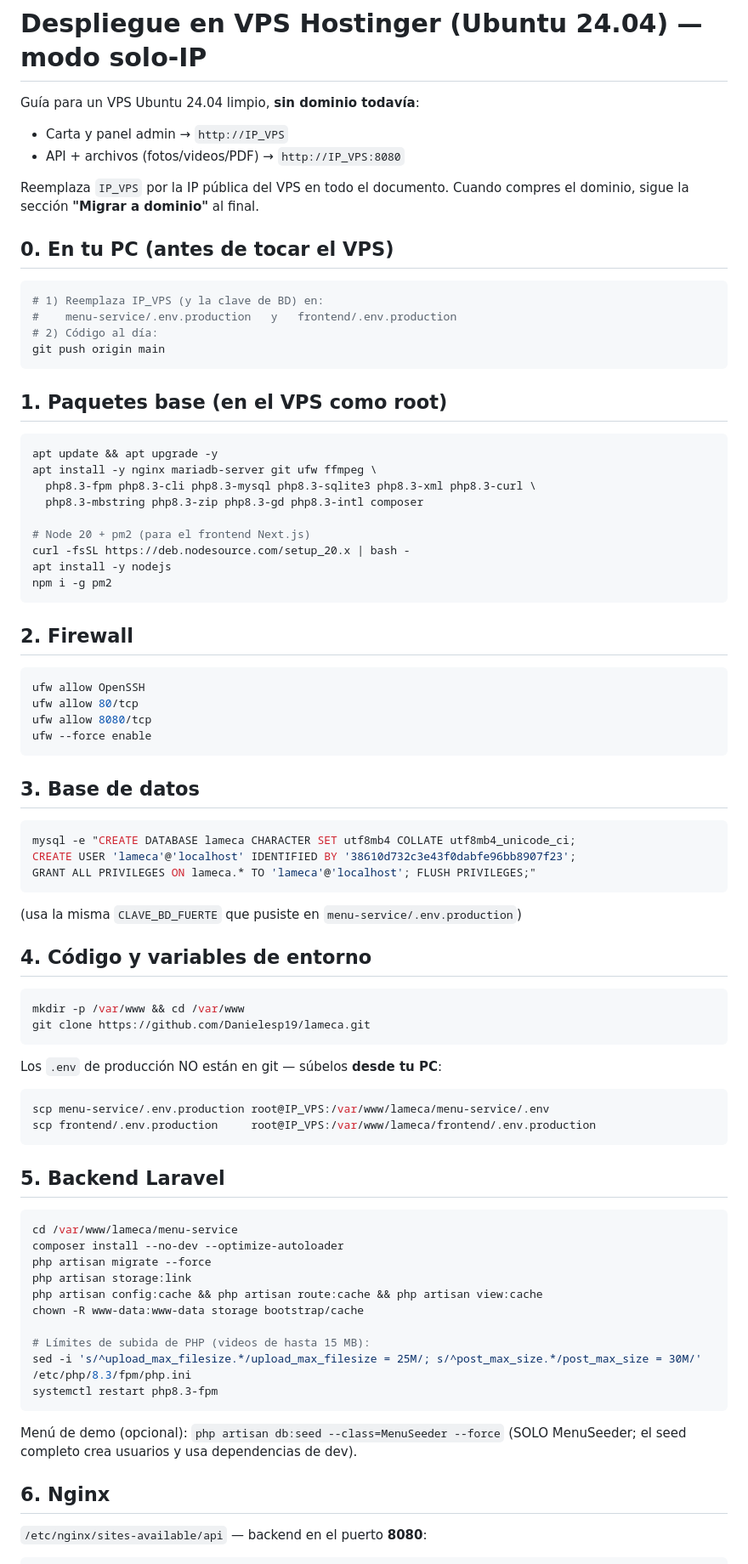
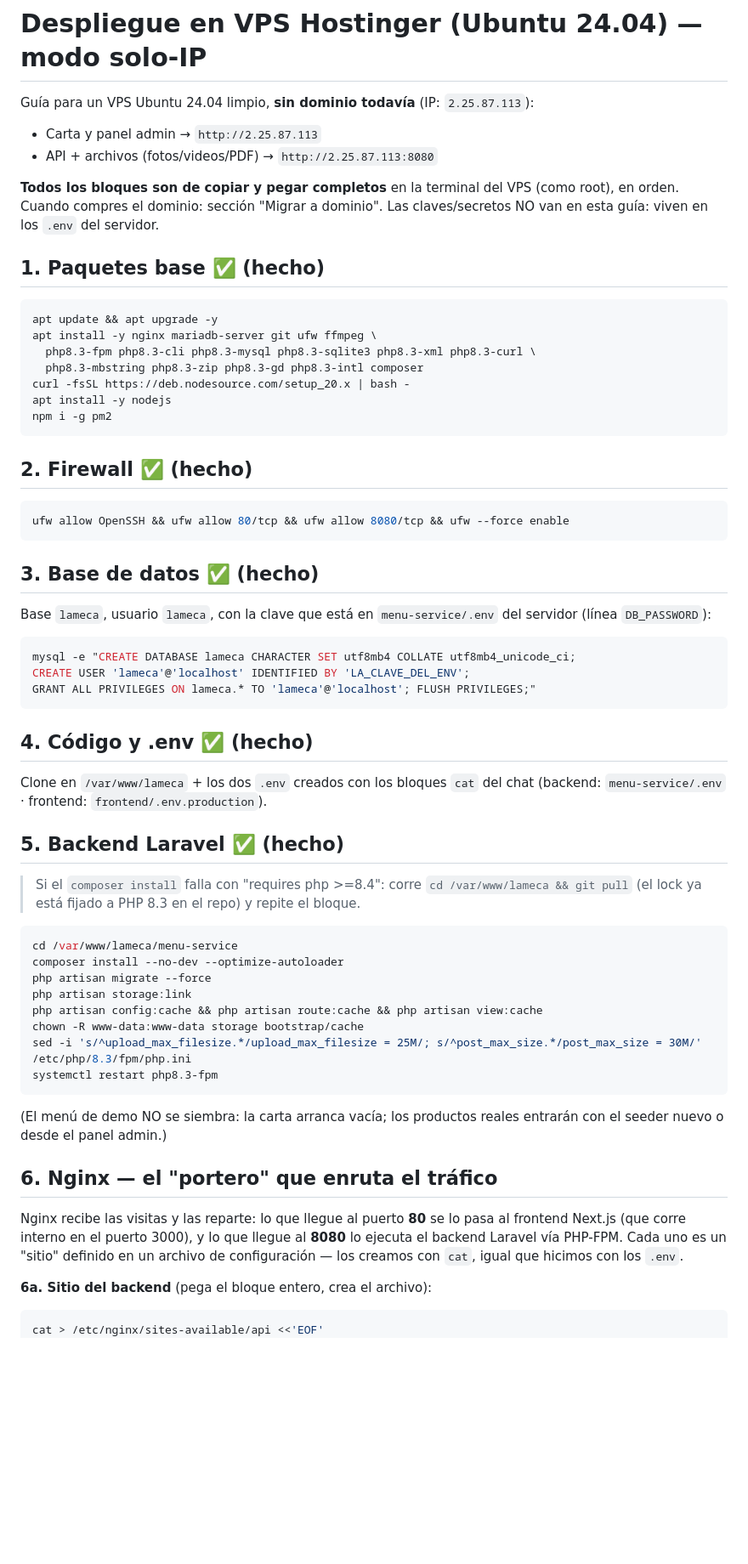
Before and after one commit to Danielesp19/lameca, a Markdown page: DEPLOY-VPS.md, the part around one of its changes. Shown at 85% size. Rendered like a GitHub page; blank space fills up the shorter version.

Commit message:
docs: guía VPS con bloques 100% ejecutables, estado del avance y sin secretos

````diff
--- a/DEPLOY-VPS.md
+++ b/DEPLOY-VPS.md
@@ -1,68 +1,52 @@
 # Despliegue en VPS Hostinger (Ubuntu 24.04) — modo solo-IP
 
-Guía para un VPS Ubuntu 24.04 limpio, **sin dominio todavía**:
-- Carta y panel admin → `http://IP_VPS`
-- API + archivos (fotos/videos/PDF) → `http://IP_VPS:8080`
+Guía para un VPS Ubuntu 24.04 limpio, **sin dominio todavía** (IP: `2.25.87.113`):
+- Carta y panel admin → `http://2.25.87.113`
+- API + archivos (fotos/videos/PDF) → `http://2.25.87.113:8080`
 
-Reemplaza `IP_VPS` por la IP pública del VPS en todo el documento.
-Cuando compres el dominio, sigue la sección **"Migrar a dominio"** al final.
+**Todos los bloques son de copiar y pegar completos** en la terminal del VPS
+(como root), en orden. Cuando compres el dominio: sección "Migrar a dominio".
+Las claves/secretos NO van en esta guía: viven en los `.env` del servidor.
 
-## 0. En tu PC (antes de tocar el VPS)
-
-```bash
-# 1) Reemplaza IP_VPS (y la clave de BD) en:
-#    menu-service/.env.production   y   frontend/.env.production
-# 2) Código al día:
-git push origin main
-```
-
-## 1. Paquetes base (en el VPS como root)
+## 1. Paquetes base ✅ (hecho)
 
 ```bash
 apt update && apt upgrade -y
 apt install -y nginx mariadb-server git ufw ffmpeg \
   php8.3-fpm php8.3-cli php8.3-mysql php8.3-sqlite3 php8.3-xml php8.3-curl \
   php8.3-mbstring php8.3-zip php8.3-gd php8.3-intl composer
-
-# Node 20 + pm2 (para el frontend Next.js)
 curl -fsSL https://deb.nodesource.com/setup_20.x | bash -
 apt install -y nodejs
 npm i -g pm2
 ```
 
-## 2. Firewall
+## 2. Firewall ✅ (hecho)
 
 ```bash
-ufw allow OpenSSH
-ufw allow 80/tcp
-ufw allow 8080/tcp
-ufw --force enable
+ufw allow OpenSSH && ufw allow 80/tcp && ufw allow 8080/tcp && ufw --force enable
 ```
 
-## 3. Base de datos
+## 3. Base de datos ✅ (hecho)
+
+Base `lameca`, usuario `lameca`, con la clave que está en
+`menu-service/.env` del servidor (línea `DB_PASSWORD`):
 
 ```bash
 mysql -e "CREATE DATABASE lameca CHARACTER SET utf8mb4 COLLATE utf8mb4_unicode_ci;
-CREATE USER 'lameca'@'localhost' IDENTIFIED BY '38610d732c3e43f0dabfe96bb8907f23';
+CREATE USER 'lameca'@'localhost' IDENTIFIED BY 'LA_CLAVE_DEL_ENV';
 GRANT ALL PRIVILEGES ON lameca.* TO 'lameca'@'localhost'; FLUSH PRIVILEGES;"
 ```
-(usa la misma `CLAVE_BD_FUERTE` que pusiste en `menu-service/.env.production`)
 
-## 4. Código y variables de entorno
+## 4. Código y .env ✅ (hecho)
 
-```bash
-mkdir -p /var/www && cd /var/www
-git clone https://github.com/Danielesp19/lameca.git
-```
+Clone en `/var/www/lameca` + los dos `.env` creados con los bloques `cat` del
+chat (backend: `menu-service/.env` · frontend: `frontend/.env.production`).
 
-Los `.env` de producción NO están en git — súbelos **desde tu PC**:
+## 5. Backend Laravel ✅ (hecho)
 
-```bash
-scp menu-service/.env.production root@IP_VPS:/var/www/lameca/menu-service/.env
-scp frontend/.env.production     root@IP_VPS:/var/www/lameca/frontend/.env.production
-```
-
-## 5. Backend Laravel
+> Si el `composer install` falla con "requires php >=8.4": corre
+> `cd /var/www/lameca && git pull` (el lock ya está fijado a PHP 8.3 en el
+> repo) y repite el bloque.
 
 ```bash
 cd /var/www/lameca/menu-service
@@ -71,21 +55,25 @@ php artisan migrate --force
 php artisan storage:link
 php artisan config:cache && php artisan route:cache && php artisan view:cache
 chown -R www-data:www-data storage bootstrap/cache
-
-# Límites de subida de PHP (videos de hasta 15 MB):
 sed -i 's/^upload_max_filesize.*/upload_max_filesize = 25M/; s/^post_max_size.*/post_max_size = 30M/' /etc/php/8.3/fpm/php.ini
 systemctl restart php8.3-fpm
 ```
 
-Menú de demo (opcional):
-`php artisan db:seed --class=MenuSeeder --force`
-(SOLO MenuSeeder; el seed completo crea usuarios y usa dependencias de dev).
+(El menú de demo NO se siembra: la carta arranca vacía; los productos reales
+entrarán con el seeder nuevo o desde el panel admin.)
 
-## 6. Nginx
+## 6. Nginx — el "portero" que enruta el tráfico
 
-`/etc/nginx/sites-available/api` — backend en el puerto **8080**:
+Nginx recibe las visitas y las reparte: lo que llegue al puerto **80** se lo
+pasa al frontend Next.js (que corre interno en el puerto 3000), y lo que
+llegue al **8080** lo ejecuta el backend Laravel vía PHP-FPM. Cada uno es un
+"sitio" definido en un archivo de configuración — los creamos con `cat`,
+igual que hicimos con los `.env`.
 
-```nginx
+**6a. Sitio del backend** (pega el bloque entero, crea el archivo):
+
+```bash
+cat > /etc/nginx/sites-available/api <<'EOF'
 server {
     listen 8080;
     server_name _;
````
Also changed, not shown: other parts of DEPLOY-VPS.md (+58 -37 lines).
